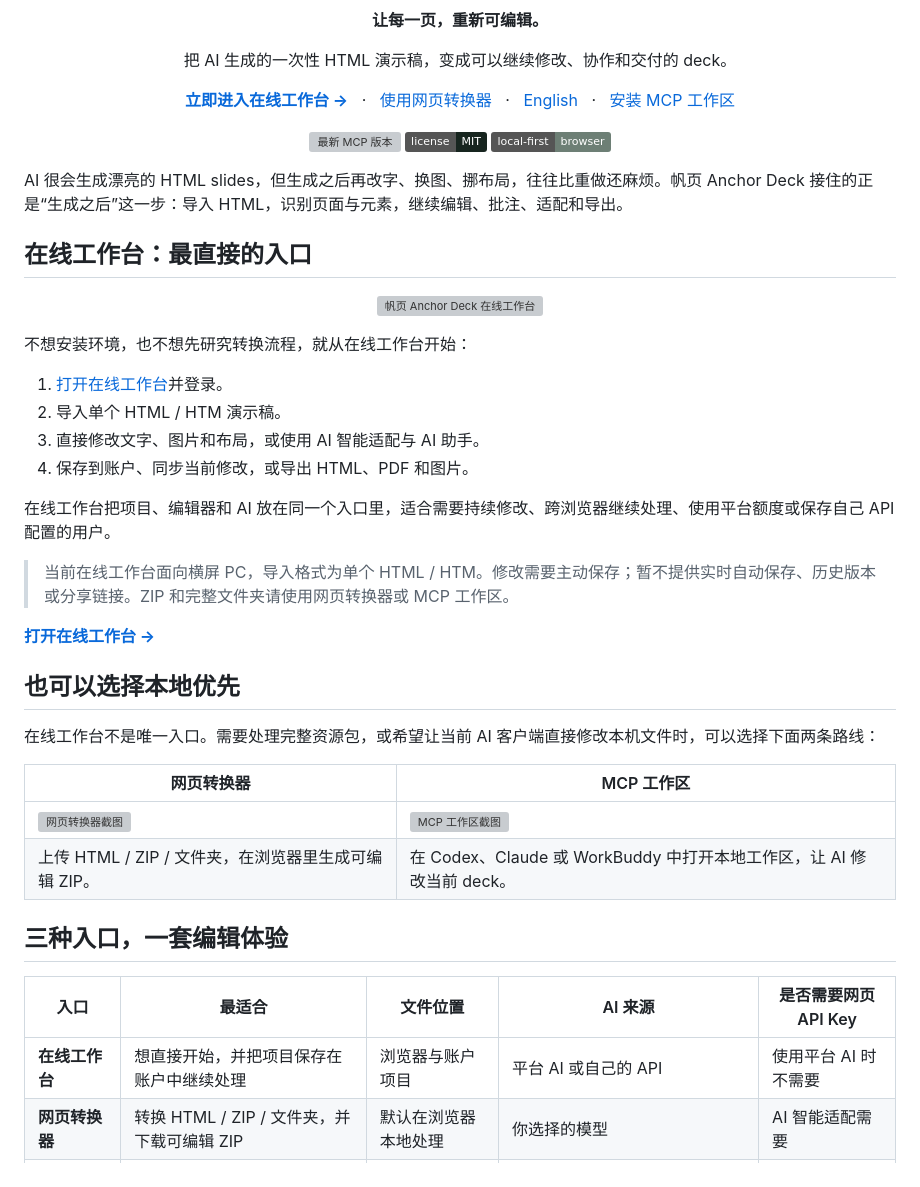
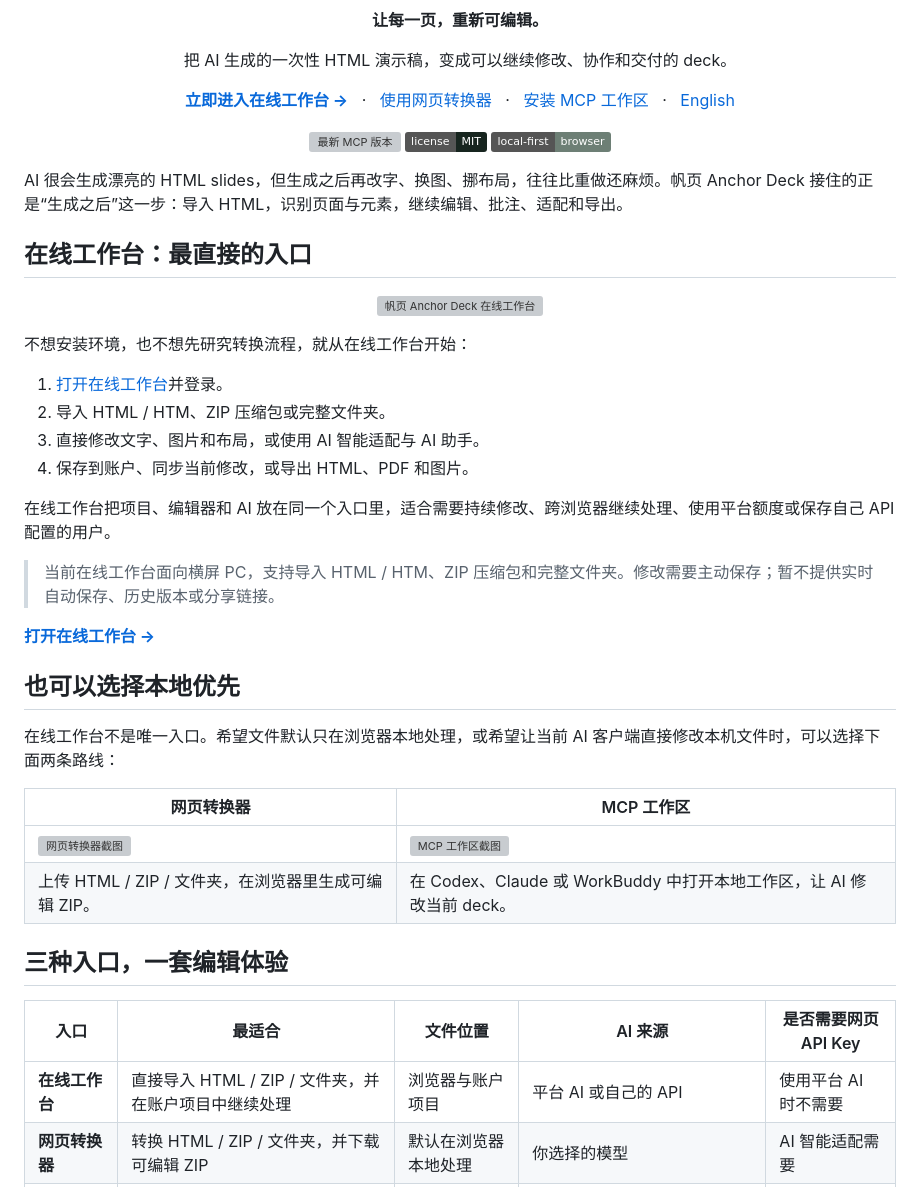
Before and after one commit to wengzige/html-deck-editor, a Markdown page: README.md, the part around one of its changes. Rendered like a GitHub page; badges without logos; grey boxes are pictures that could not be loaded.

Commit message:
docs: correct online import formats and English link

```diff
--- a/README.md
+++ b/README.md
@@ -13,9 +13,9 @@
   &nbsp;&nbsp;·&nbsp;&nbsp;
   <a href="https://wengzige.github.io/html-deck-editor/">使用网页转换器</a>
   &nbsp;&nbsp;·&nbsp;&nbsp;
+  <a href="#anchor-deck-mcp">安装 MCP 工作区</a>
+  &nbsp;&nbsp;·&nbsp;&nbsp;
   <a href="README.en.md">English</a>
-  &nbsp;&nbsp;·&nbsp;&nbsp;
-  <a href="#anchor-deck-mcp">安装 MCP 工作区</a>
 </p>
 
 <p align="center">
@@ -35,19 +35,19 @@ AI 很会生成漂亮的 HTML slides，但生成之后再改字、换图、挪
 不想安装环境，也不想先研究转换流程，就从在线工作台开始：
 
 1. [打开在线工作台](https://anchordeck.dpdns.org/)并登录。
-2. 导入单个 HTML / HTM 演示稿。
+2. 导入 HTML / HTM、ZIP 压缩包或完整文件夹。
 3. 直接修改文字、图片和布局，或使用 AI 智能适配与 AI 助手。
 4. 保存到账户、同步当前修改，或导出 HTML、PDF 和图片。
 
 在线工作台把项目、编辑器和 AI 放在同一个入口里，适合需要持续修改、跨浏览器继续处理、使用平台额度或保存自己 API 配置的用户。
 
-> 当前在线工作台面向横屏 PC，导入格式为单个 HTML / HTM。修改需要主动保存；暂不提供实时自动保存、历史版本或分享链接。ZIP 和完整文件夹请使用网页转换器或 MCP 工作区。
+> 当前在线工作台面向横屏 PC，支持导入 HTML / HTM、ZIP 压缩包和完整文件夹。修改需要主动保存；暂不提供实时自动保存、历史版本或分享链接。
 
 **[打开在线工作台 →](https://anchordeck.dpdns.org/)**
 
 ## 也可以选择本地优先
 
-在线工作台不是唯一入口。需要处理完整资源包，或希望让当前 AI 客户端直接修改本机文件时，可以选择下面两条路线：
+在线工作台不是唯一入口。希望文件默认只在浏览器本地处理，或希望让当前 AI 客户端直接修改本机文件时，可以选择下面两条路线：
 
 | 网页转换器 | MCP 工作区 |
 | --- | --- |
@@ -58,7 +58,7 @@ AI 很会生成漂亮的 HTML slides，但生成之后再改字、换图、挪
 
 | 入口 | 最适合 | 文件位置 | AI 来源 | 是否需要网页 API Key |
 | --- | --- | --- | --- | --- |
-| **在线工作台** | 想直接开始，并把项目保存在账户中继续处理 | 浏览器与账户项目 | 平台 AI 或自己的 API | 使用平台 AI 时不需要 |
+| **在线工作台** | 直接导入 HTML / ZIP / 文件夹，并在账户项目中继续处理 | 浏览器与账户项目 | 平台 AI 或自己的 API | 使用平台 AI 时不需要 |
 | **网页转换器** | 转换 HTML / ZIP / 文件夹，并下载可编辑 ZIP | 默认在浏览器本地处理 | 你选择的模型 | AI 智能适配需要 |
 | **MCP 工作区** | 让 AI 客户端直接操作本机 deck | 本机工作区 | Codex、Claude、WorkBuddy 等当前客户端 | 不需要 |
 
```
Also changed, not shown: other parts of README.md (+1 -1 lines).
